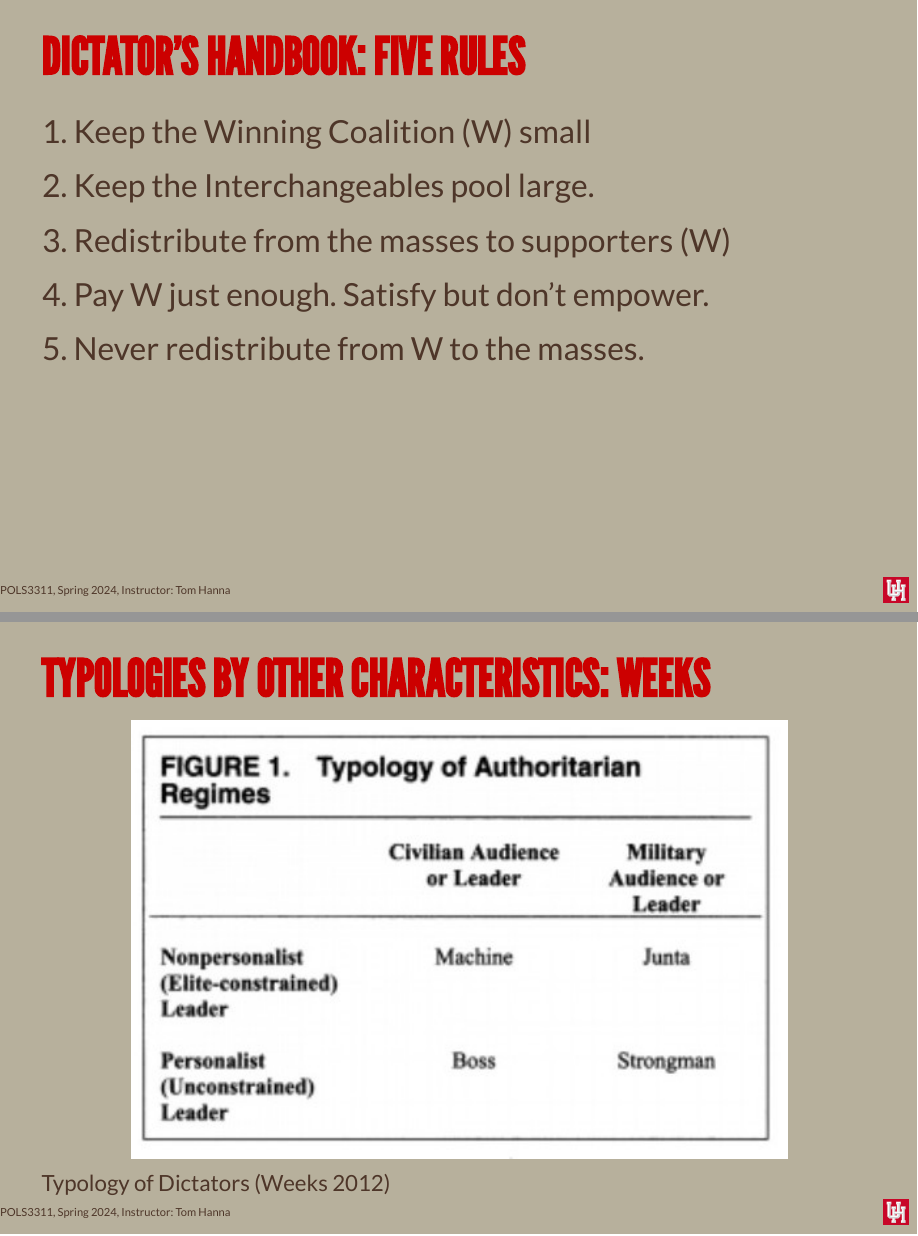
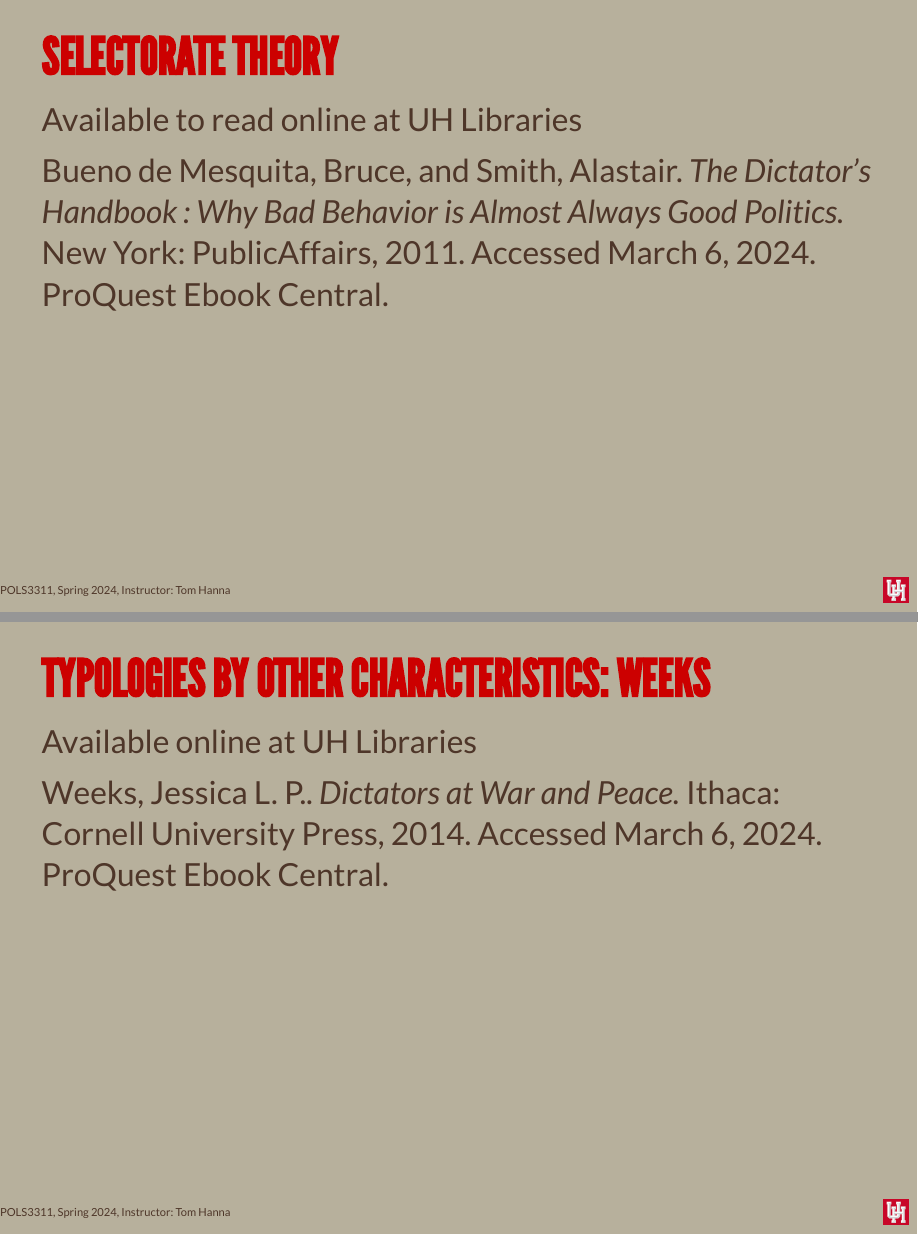
Before and after one commit to tomhanna-uh/2024_teaching_pols3311, a Quarto document (Lectures/Lecture_10/Lecture_10.qmd): pages 10 and 12 of 14 before the commit and pages 10 and 13 of 16 after it, joined at a grey line. The pictures show the output file Lectures/Lecture_10/Lecture_10.html that the author committed with the source, opened offline.

Commit message:
lect 10 edit

````diff
--- a/Lectures/Lecture_10/Lecture_10.qmd
+++ b/Lectures/Lecture_10/Lecture_10.qmd
@@ -112,18 +112,23 @@ The main motivation of dictators is to gain power and once in power retain that
 
 Democracy - large coalition regime
 
-```
+
             + Large winning coalition
             + Leader uses public goods to satisfy W
-```
+
 
 Dictatorship - small coalition regime
 
-```
             + Small winning coalition
             + Leader uses private good to satisfy W
 
-```
+
+## Selectorate Theory
+
+Available to read online at UH Libraries
+
+Bueno de Mesquita, Bruce, and Smith, Alastair. *The Dictator's Handbook : Why Bad Behavior is Almost Always Good Politics.* New York: PublicAffairs, 2011. Accessed March 6, 2024. ProQuest Ebook Central.
+
 
 ## Dictator's Handbook: Five Rules
 
@@ -142,6 +149,13 @@ Dictatorship - small coalition regime
 -   Hybrid dictatorships
 
 (Geddes 2012)(Geddes, Frantz and Wright 2014)
+
+## Typologies by other characteristics: Weeks
+
+Available online at UH Libraries
+
+Weeks, Jessica L. P.. *Dictators at War and Peace.* Ithaca: Cornell University Press, 2014. Accessed March 6, 2024. ProQuest Ebook Central.
+
 
 ## Typologies by other characteristics: Weeks
 
````
Also changed, not shown: Lectures/Lecture_10/Lecture_10.html, Lectures/Lecture_10/Lecture_10.qmd (22 more changed lines).
